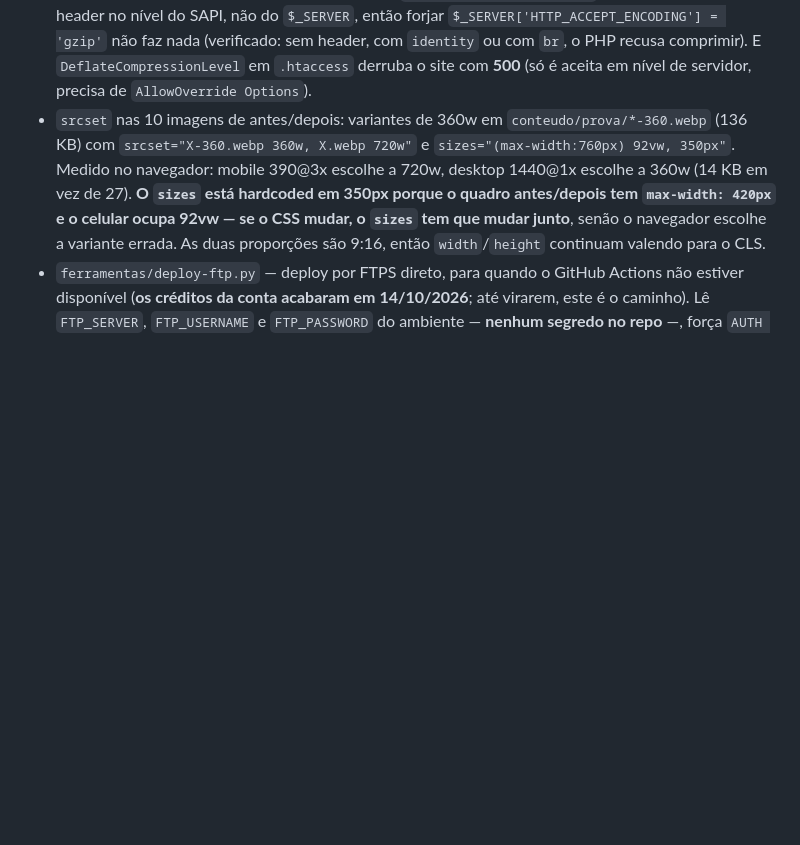
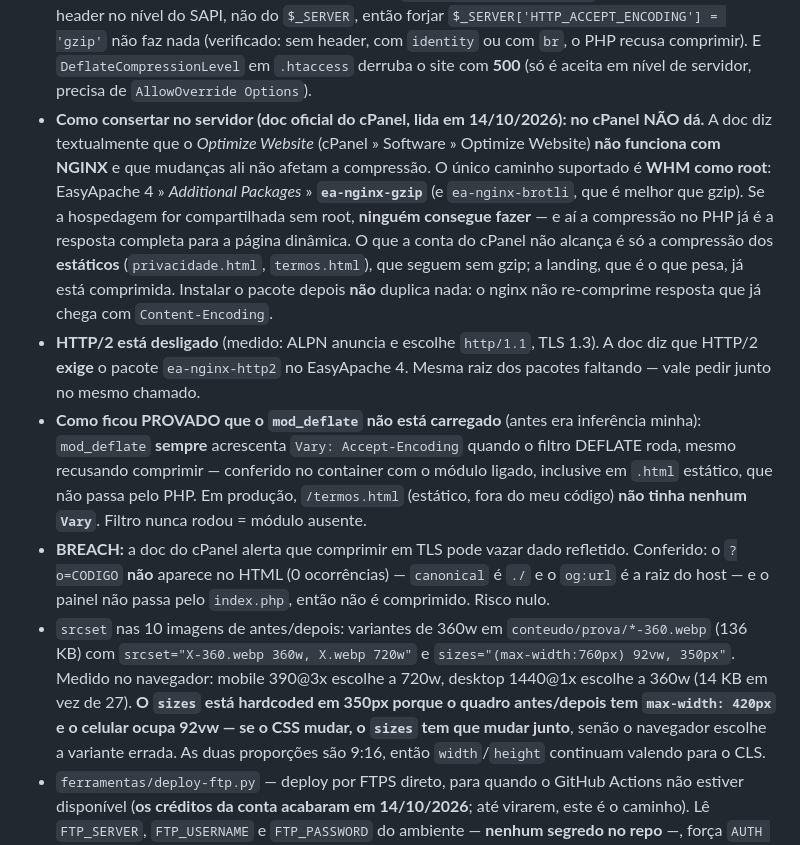
Before and after one commit to JotaSXBR/marinanovosite, a Markdown page: AGENTS.md, the part around the change. GitHub-like rendering; blank space fills up the shorter version.

Commit message:
Resposta oficial do cPanel + prova do mod_deflate + HTTP/2
Perguntado se dava para configurar a compressao no cPanel 138.0.15. resposta
oficial da doc: NAO, no cPanel nao da.

  - O *Optimize Website* (cPanel > Software > Optimize Website) NAO funciona com
    NGINX, e a doc diz textualmente que mudancas ali nao afetam a compressao.
  - O unico caminho suportado e WHM como root: EasyApache 4 > Additional
    Packages > ea-nginx-gzip (e ea-nginx-brotli, que e melhor que gzip).
  - Hospedagem compartilhada sem root: ninguem consegue. E, nesse caso, a
    compressao no PHP ja e a resposta completa para a pagina dinamica. O que
    fica de fora sao so os estaticos (privacidade.html, termos.html).

Achado novo no mesmo caminho: HTTP/2 esta DESLIGADO. ALPN anuncia e escolhe
http/1.1 com TLS 1.3. A doc diz que HTTP/2 exige o pacote ea-nginx-http2 no
EasyApache 4 — mesma raiz dos pacotes faltando. Vale pedir no mesmo chamado.

CORRIGINDO UMA AFIRMACAO MINHA QUE EU TINHA INFERIDO SEM PROVAR: eu disse que
o mod_deflate nao esta carregado no Apache. Agora ha prova. O mod_deflate SEMPRE
acrescenta Vary: Accept-Encoding quando o filtro DEFLATE roda, mesmo recusando
comprimir — conferido no container com o modulo ligado, inclusive em .html
estatico (que nao passa pelo PHP). Em producao, /termos.html nao tinha NENHUM
Vary antes da mudanca. Filtro nunca rodou = modulo ausente.

Seguranca: a doc alerta que comprimir em TLS pode vazar dado refletido
(BREACH). Conferido aqui — o ?o=CODIGO nao aparece no HTML (0 ocorrencias),
canonical e ./ e o og:url e a raiz do host, e o painel nao passa pelo index.php
(portanto nao e comprimido). Risco nulo.

Instalar o pacote depois nao duplica a compressao: o nginx nao re-comprime
resposta que ja chega com Content-Encoding.

```diff
--- a/AGENTS.md
+++ b/AGENTS.md
@@ -55,6 +55,32 @@
   header, com `identity` ou com `br`, o PHP recusa comprimir). E
   `DeflateCompressionLevel` em `.htaccess` derruba o site com **500** (só é
   aceita em nível de servidor, precisa de `AllowOverride Options`).
+- **Como consertar no servidor (doc oficial do cPanel, lida em 14/10/2026):
+  no cPanel NÃO dá.** A doc diz textualmente que o *Optimize Website* (cPanel »
+  Software » Optimize Website) **não funciona com NGINX** e que mudanças ali
+  não afetam a compressão. O único caminho suportado é **WHM como root**:
+  EasyApache 4 » *Additional Packages* » **`ea-nginx-gzip`** (e
+  `ea-nginx-brotli`, que é melhor que gzip). Se a hospedagem for compartilhada
+  sem root, **ninguém consegue fazer** — e aí a compressão no PHP já é a
+  resposta completa para a página dinâmica. O que a conta do cPanel não alcança
+  é só a compressão dos **estáticos** (`privacidade.html`, `termos.html`), que
+  seguem sem gzip; a landing, que é o que pesa, já está comprimida. Instalar o
+  pacote depois **não** duplica nada: o nginx não re-comprime resposta que já
+  chega com `Content-Encoding`.
+- **HTTP/2 está desligado** (medido: ALPN anuncia e escolhe `http/1.1`, TLS
+  1.3). A doc diz que HTTP/2 **exige** o pacote `ea-nginx-http2` no EasyApache
+  4. Mesma raiz dos pacotes faltando — vale pedir junto no mesmo chamado.
+- **Como ficou PROVADO que o `mod_deflate` não está carregado** (antes era
+  inferência minha): `mod_deflate` **sempre** acrescenta
+  `Vary: Accept-Encoding` quando o filtro DEFLATE roda, mesmo recusando
+  comprimir — conferido no container com o módulo ligado, inclusive em `.html`
+  estático, que não passa pelo PHP. Em produção, `/termos.html` (estático, fora
+  do meu código) **não tinha nenhum `Vary`**. Filtro nunca rodou = módulo
+  ausente.
+- **BREACH:** a doc do cPanel alerta que comprimir em TLS pode vazar dado
+  refletido. Conferido: o `?o=CODIGO` **não** aparece no HTML (0 ocorrências) —
+  `canonical` é `./` e o `og:url` é a raiz do host — e o painel não passa pelo
+  `index.php`, então não é comprimido. Risco nulo.
 - `srcset` nas 10 imagens de antes/depois: variantes de 360w em
   `conteudo/prova/*-360.webp` (136 KB) com
   `srcset="X-360.webp 360w, X.webp 720w"` e
```
